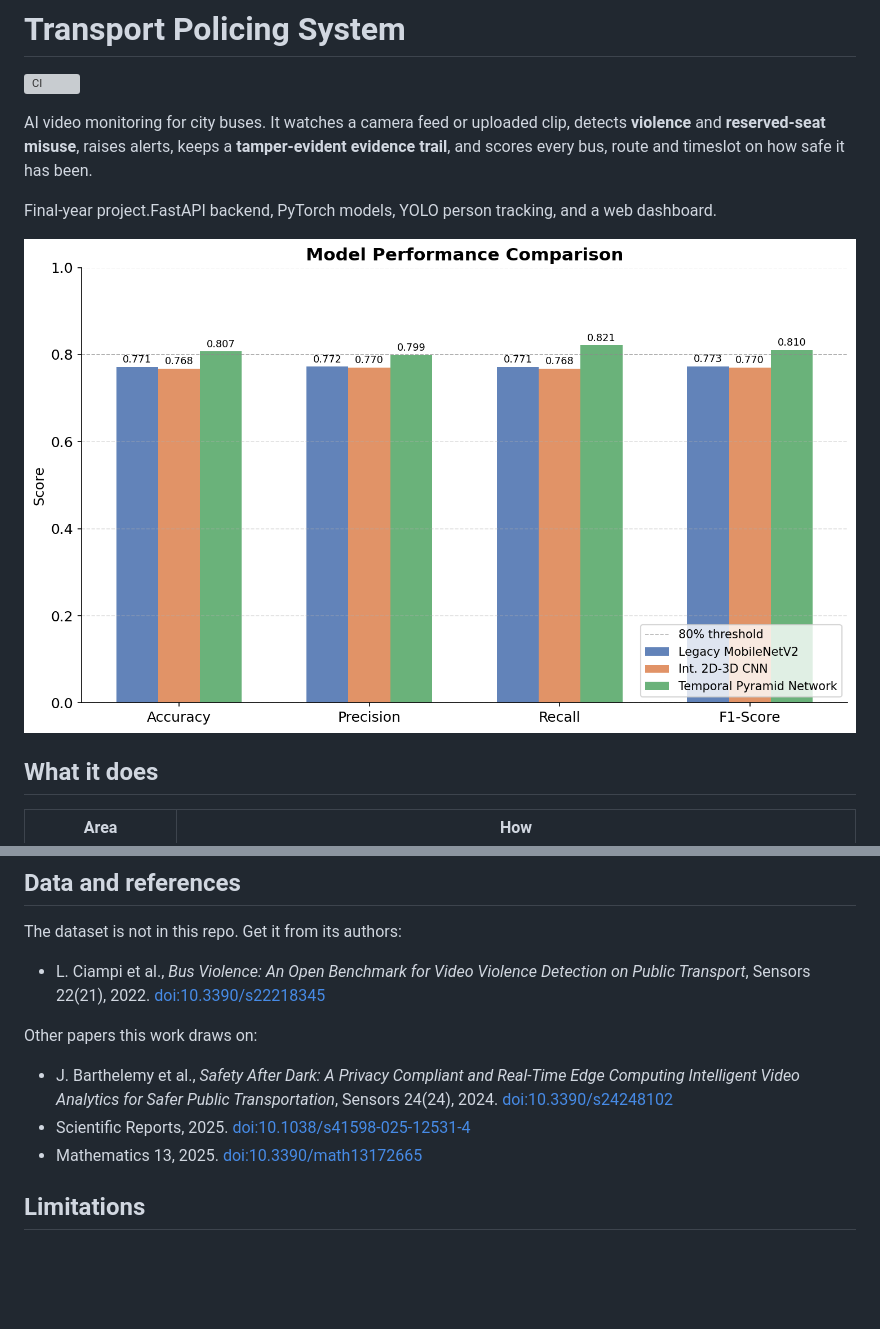
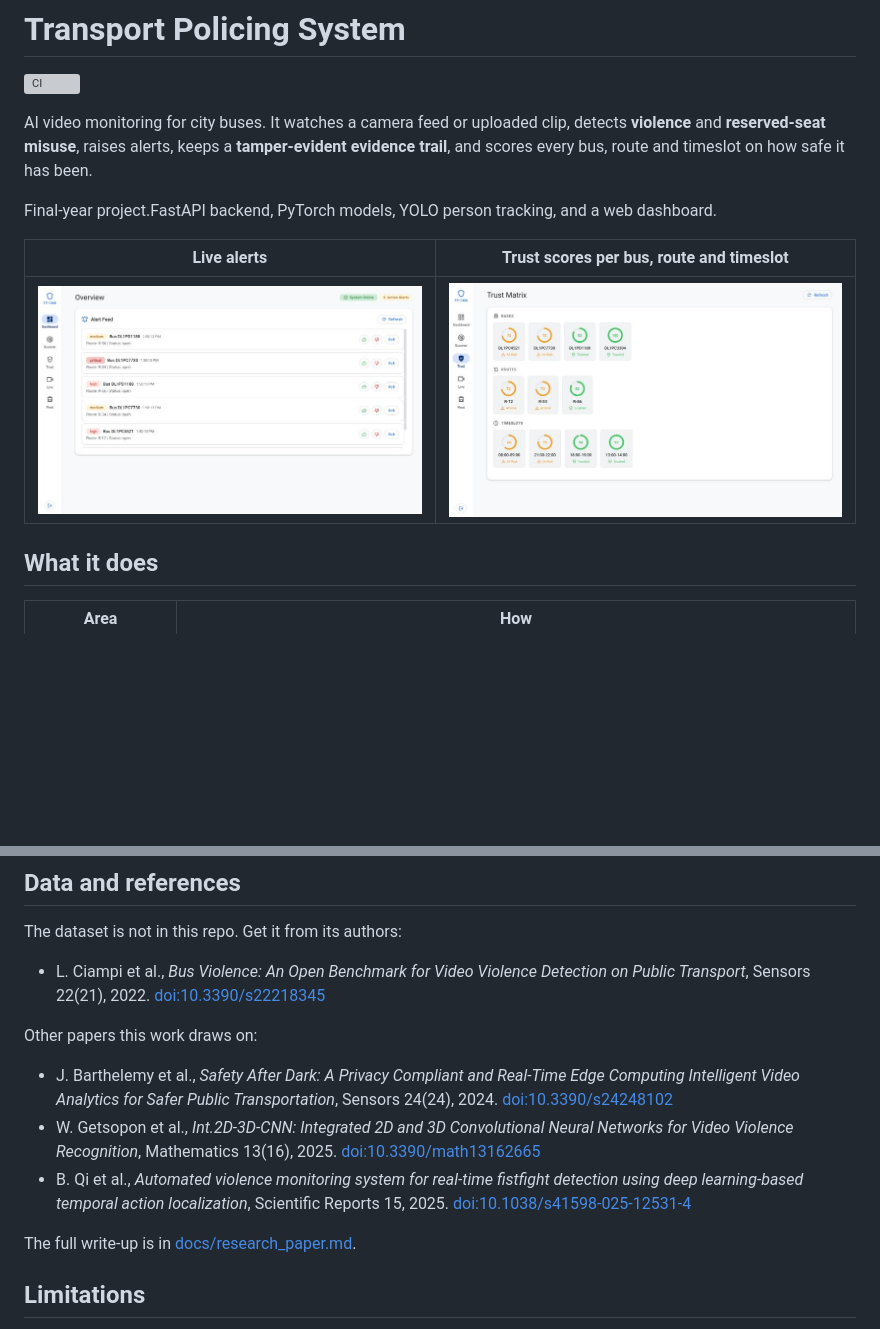
Before and after one commit to RAZORRZR0/bus-safety-ai, a Markdown page: README.md, 2 parts joined by grey strips. Drawn GitHub-style; pictures changed too: docs/screenshots/alerts.jpg (added), docs/screenshots/trust.jpg (added), research_plots/plot2_metric_comparison.png; blank space fills up the shorter version; grey boxes are pictures that could not be loaded.

```diff
--- a/README.md
+++ b/README.md
@@ -6,7 +6,9 @@ AI video monitoring for city buses. It watches a camera feed or uploaded clip, d
 
 Final-year project.FastAPI backend, PyTorch models, YOLO person tracking, and a web dashboard.
 
-![Model comparison](research_plots/plot2_metric_comparison.png)
+| Live alerts | Trust scores per bus, route and timeslot |
+|---|---|
+| ![Alert feed](docs/screenshots/alerts.jpg) | ![Trust matrix](docs/screenshots/trust.jpg) |
 
 ## What it does
 
@@ -105,8 +116,10 @@ The dataset is not in this repo. Get it from its authors:
 Other papers this work draws on:
 
 - J. Barthelemy et al., *Safety After Dark: A Privacy Compliant and Real-Time Edge Computing Intelligent Video Analytics for Safer Public Transportation*, Sensors 24(24), 2024. [doi:10.3390/s24248102](https://doi.org/10.3390/s24248102)
-- Scientific Reports, 2025. [doi:10.1038/s41598-025-12531-4](https://doi.org/10.1038/s41598-025-12531-4)
-- Mathematics 13, 2025. [doi:10.3390/math13172665](https://doi.org/10.3390/math13172665)
+- W. Getsopon et al., *Int.2D-3D-CNN: Integrated 2D and 3D Convolutional Neural Networks for Video Violence Recognition*, Mathematics 13(16), 2025. [doi:10.3390/math13162665](https://doi.org/10.3390/math13162665)
+- B. Qi et al., *Automated violence monitoring system for real-time fistfight detection using deep learning-based temporal action localization*, Scientific Reports 15, 2025. [doi:10.1038/s41598-025-12531-4](https://doi.org/10.1038/s41598-025-12531-4)
+
+The full write-up is in [docs/research_paper.md](docs/research_paper.md).
 
 ## Limitations
 
```
Also changed, not shown: other parts of README.md (+13 -4 lines), docs/research_paper.md (added, +388 -0 lines), research_plots/plot1_training_curves.png, research_plots/plot3_parameter_efficiency.png, research_plots/plot4_confusion_matrix.png, 4 other files.
